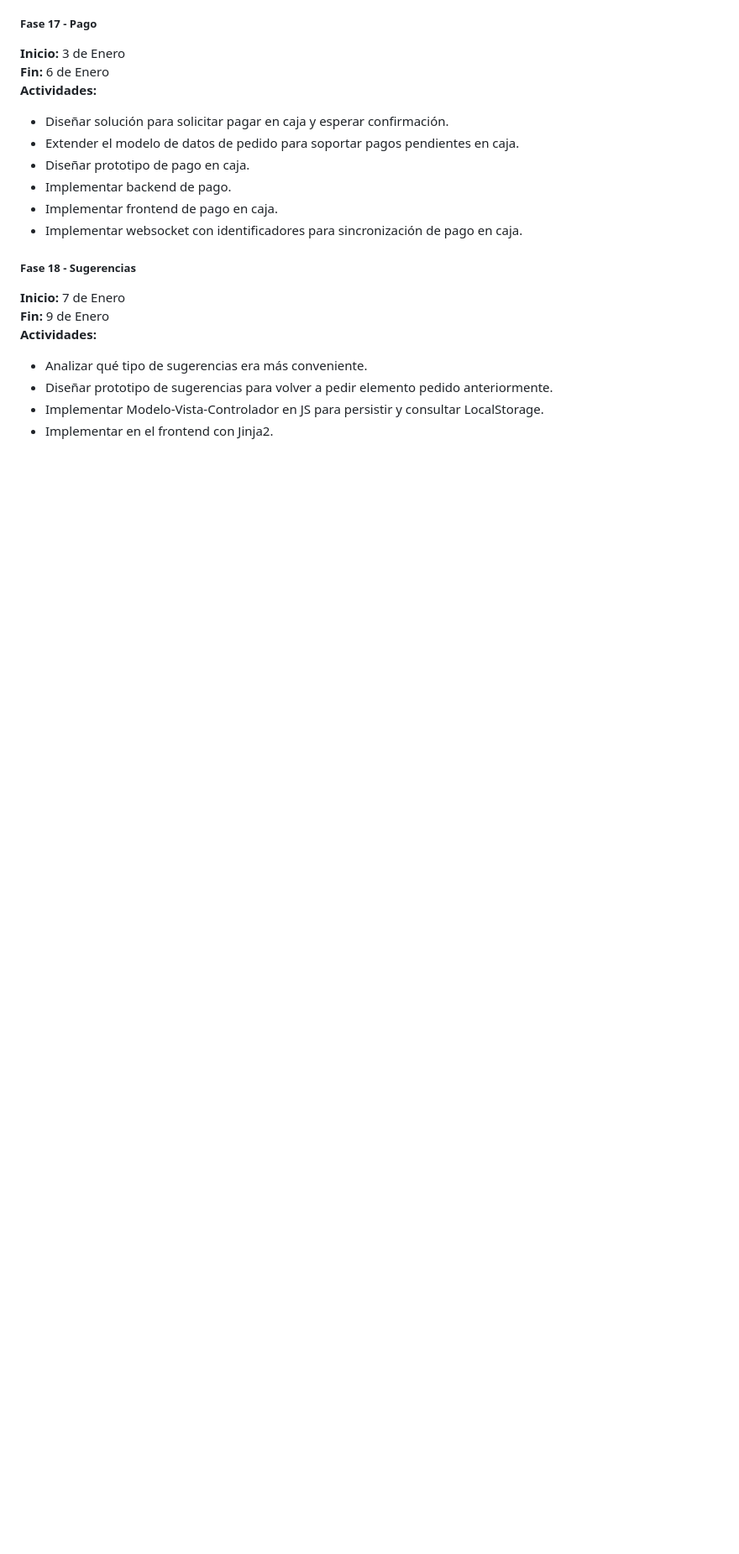
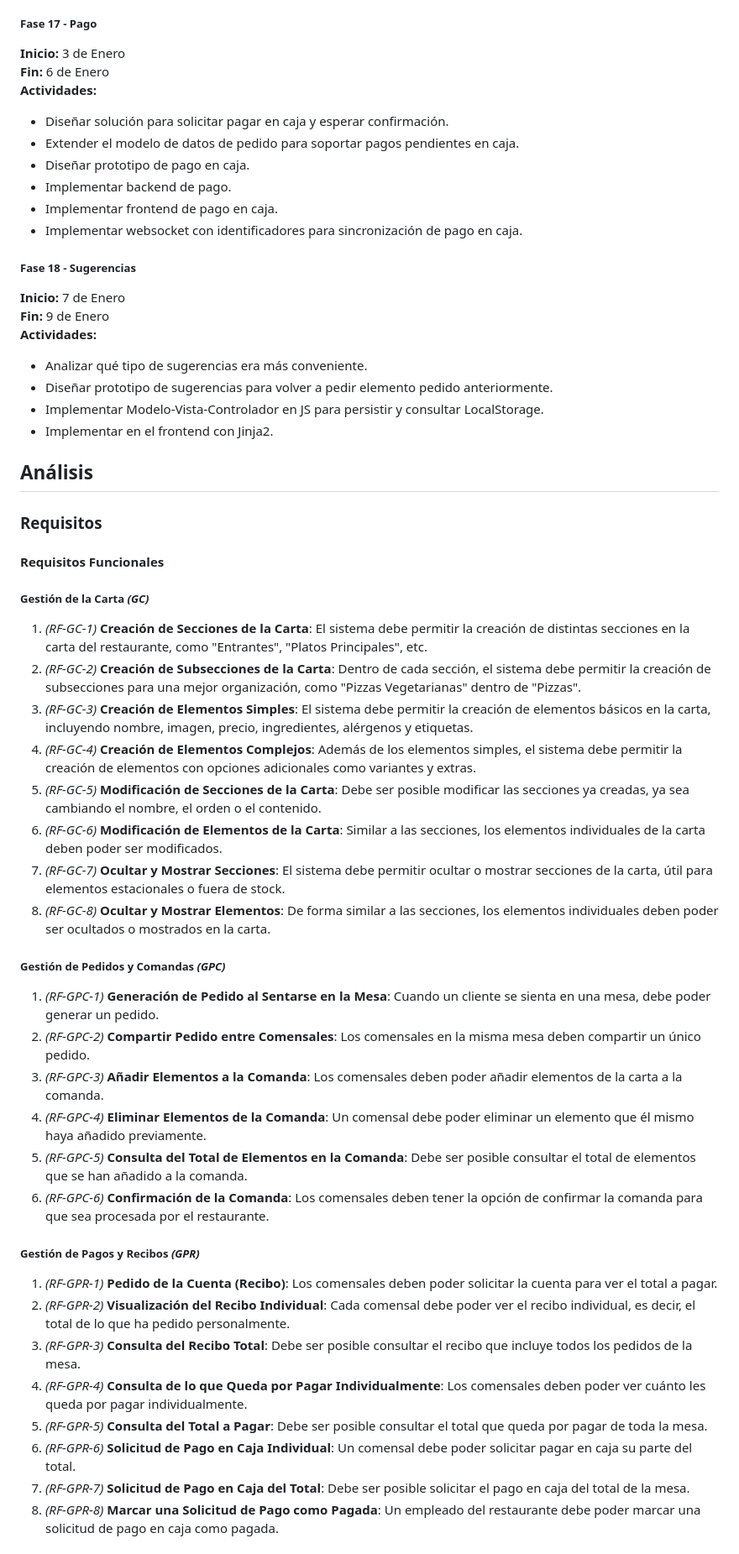
Before and after one commit to pabenito/QRest, a Markdown page: memoria/memoria.md, the part around one of its changes. Shown at 84% size. Drawn GitHub-style; blank space fills up the shorter version.

Commit message:
requisitos memoria

```diff
--- a/memoria/memoria.md
+++ b/memoria/memoria.md
@@ -637,3 +637,38 @@ El desarrollo del proyecto QRest se ha estructurado en varias fases, reflejando
 - Diseñar prototipo de sugerencias para volver a pedir elemento pedido anteriormente.
 - Implementar Modelo-Vista-Controlador en JS para persistir y consultar LocalStorage.
 - Implementar en el frontend con Jinja2.
+
+## Análisis
+
+### Requisitos
+
+#### Requisitos Funcionales
+
+##### Gestión de la Carta _(GC)_
+1. _(RF-GC-1)_ **Creación de Secciones de la Carta**: El sistema debe permitir la creación de distintas secciones en la carta del restaurante, como "Entrantes", "Platos Principales", etc.
+2. _(RF-GC-2)_ **Creación de Subsecciones de la Carta**: Dentro de cada sección, el sistema debe permitir la creación de subsecciones para una mejor organización, como "Pizzas Vegetarianas" dentro de "Pizzas".
+3. _(RF-GC-3)_ **Creación de Elementos Simples**: El sistema debe permitir la creación de elementos básicos en la carta, incluyendo nombre, imagen, precio, ingredientes, alérgenos y etiquetas.
+4. _(RF-GC-4)_ **Creación de Elementos Complejos**: Además de los elementos simples, el sistema debe permitir la creación de elementos con opciones adicionales como variantes y extras.
+5. _(RF-GC-5)_ **Modificación de Secciones de la Carta**: Debe ser posible modificar las secciones ya creadas, ya sea cambiando el nombre, el orden o el contenido.
+6. _(RF-GC-6)_ **Modificación de Elementos de la Carta**: Similar a las secciones, los elementos individuales de la carta deben poder ser modificados.
+7. _(RF-GC-7)_ **Ocultar y Mostrar Secciones**: El sistema debe permitir ocultar o mostrar secciones de la carta, útil para elementos estacionales o fuera de stock.
+8. _(RF-GC-8)_ **Ocultar y Mostrar Elementos**: De forma similar a las secciones, los elementos individuales deben poder ser ocultados o mostrados en la carta.
+
+##### Gestión de Pedidos y Comandas _(GPC)_
+1. _(RF-GPC-1)_ **Generación de Pedido al Sentarse en la Mesa**: Cuando un cliente se sienta en una mesa, debe poder generar un pedido.
+2. _(RF-GPC-2)_ **Compartir Pedido entre Comensales**: Los comensales en la misma mesa deben compartir un único pedido.
+3. _(RF-GPC-3)_ **Añadir Elementos a la Comanda**: Los comensales deben poder añadir elementos de la carta a la comanda.
+4. _(RF-GPC-4)_ **Eliminar Elementos de la Comanda**: Un comensal debe poder eliminar un elemento que él mismo haya añadido previamente.
+5. _(RF-GPC-5)_ **Consulta del Total de Elementos en la Comanda**: Debe ser posible consultar el total de elementos que se han añadido a la comanda.
+6. _(RF-GPC-6)_ **Confirmación de la Comanda**: Los comensales deben tener la opción de confirmar la comanda para que sea procesada por el restaurante.
+
+##### Gestión de Pagos y Recibos _(GPR)_
+1. _(RF-GPR-1)_ **Pedido de la Cuenta (Recibo)**: Los comensales deben poder solicitar la cuenta para ver el total a pagar.
+2. _(RF-GPR-2)_ **Visualización del Recibo Individual**: Cada comensal debe poder ver el recibo individual, es decir, el total de lo que ha pedido personalmente.
+3. _(RF-GPR-3)_ **Consulta del Recibo Total**: Debe ser posible consultar el recibo que incluye todos los pedidos de la mesa.
+4. _(RF-GPR-4)_ **Consulta de lo que Queda por Pagar Individualmente**: Los comensales deben poder ver cuánto les queda por pagar individualmente.
+5. _(RF-GPR-5)_ **Consulta del Total a Pagar**: Debe ser posible consultar el total que queda por pagar de toda la mesa.
+6. _(RF-GPR-6)_ **Solicitud de Pago en Caja Individual**: Un comensal debe poder solicitar pagar en caja su parte del total.
+7. _(RF-GPR-7)_ **Solicitud de Pago en Caja del Total**: Debe ser posible solicitar el pago en caja del total de la mesa.
+8. _(RF-GPR-8)_ **Marcar una Solicitud de Pago como Pagada**: Un empleado del restaurante debe poder marcar una solicitud de pago en caja como pagada.
+
```
Also changed, not shown: other parts of memoria/memoria.md (+21 -0 lines).
